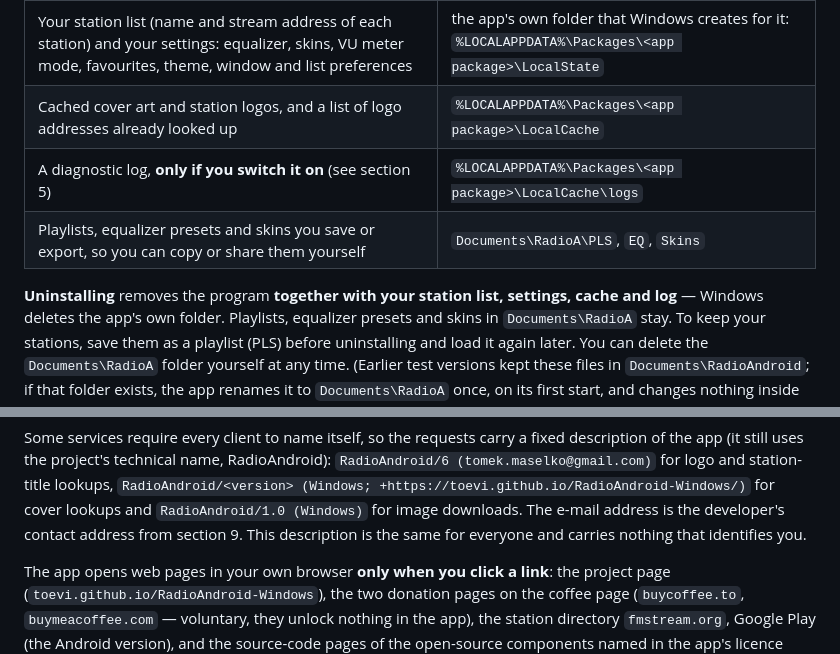
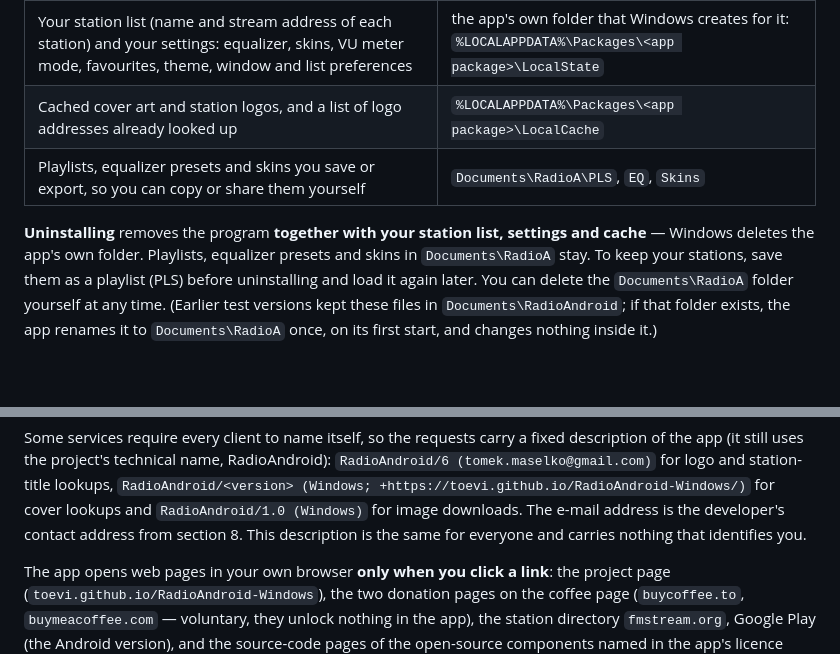
Before and after one commit to toevi/RadioAndroid-Windows, a Markdown page: PRIVACY.md, 2 parts joined by grey strips. Rendered like a GitHub page; blank space fills up the shorter version.

Commit message:
Privacy: remove the remaining log references
The owner removed the diagnostic log section (4cb3122): the log is off by default.
Drop the log row and the log in the uninstall sentence, fix the contact section
number, update the date.

Co-Authored-By: Claude Opus 5.5 <noreply@anthropic.com>
Claude-Session: https://claude.ai/code/session_01B8chKHDjuiGyLPzXG1m3bH

```diff
--- a/PRIVACY.md
+++ b/PRIVACY.md
@@ -28,10 +28,9 @@ Everything the app saves stays on your computer and is never uploaded anywhere:
 |---|---|
 | Your station list (name and stream address of each station) and your settings: equalizer, skins, VU meter mode, favourites, theme, window and list preferences | the app's own folder that Windows creates for it: `%LOCALAPPDATA%\Packages\<app package>\LocalState` |
 | Cached cover art and station logos, and a list of logo addresses already looked up | `%LOCALAPPDATA%\Packages\<app package>\LocalCache` |
-| A diagnostic log, **only if you switch it on** (see section 5) | `%LOCALAPPDATA%\Packages\<app package>\LocalCache\logs` |
 | Playlists, equalizer presets and skins you save or export, so you can copy or share them yourself | `Documents\RadioA\PLS`, `EQ`, `Skins` |
 
-**Uninstalling** removes the program **together with your station list, settings, cache and log** —
+**Uninstalling** removes the program **together with your station list, settings and cache** —
 Windows deletes the app's own folder. Playlists, equalizer presets and skins in `Documents\RadioA`
 stay. To keep your stations, save them as a playlist (PLS) before uninstalling and load it again later.
 You can delete the `Documents\RadioA` folder yourself at any time. (Earlier test versions kept these files in
@@ -60,7 +59,7 @@ Some services require every client to name itself, so the requests carry a fixed
 app (it still uses the project's technical name, RadioAndroid): `RadioAndroid/6 (tomek.maselko@gmail.com)` for logo and station-title lookups,
 `RadioAndroid/<version> (Windows; +https://toevi.github.io/RadioAndroid-Windows/)` for cover lookups and
 `RadioAndroid/1.0 (Windows)` for image downloads. The e-mail address is the developer's contact address
-from section 9. This description is the same for everyone and carries nothing that identifies you.
+from section 8. This description is the same for everyone and carries nothing that identifies you.
 
 The app opens web pages in your own browser **only when you click a link**: the project page
 (`toevi.github.io/RadioAndroid-Windows`), the two donation pages on the coffee page (`buycoffee.to`,
```
Also changed, not shown: other parts of PRIVACY.md (+1 -1 lines).
